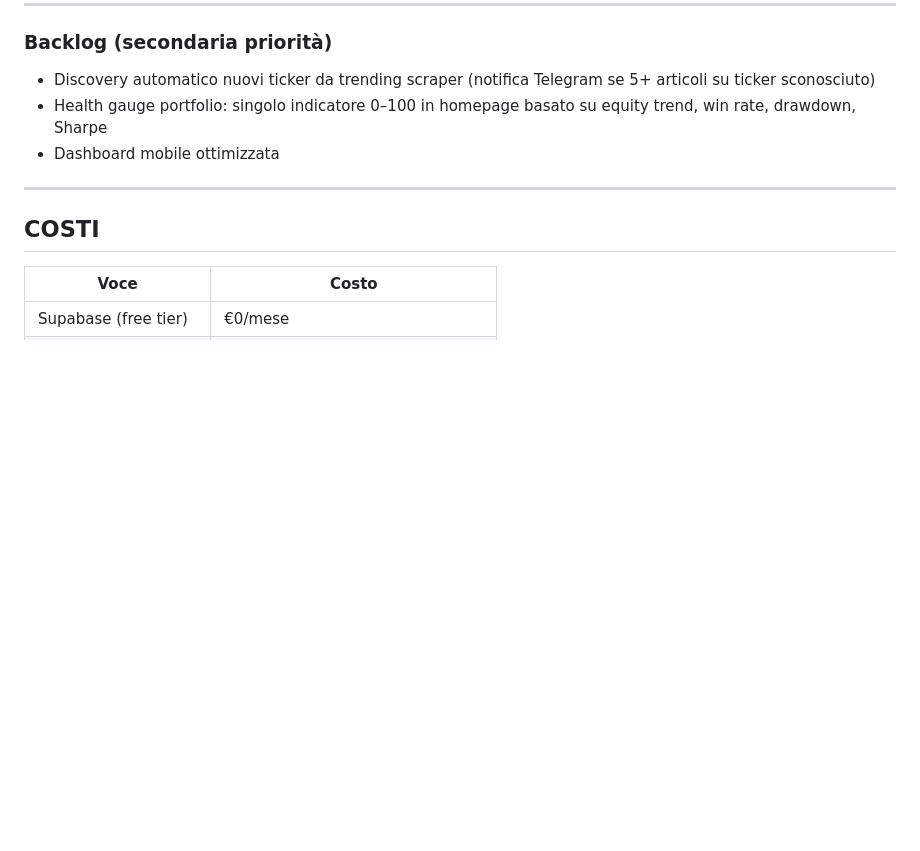
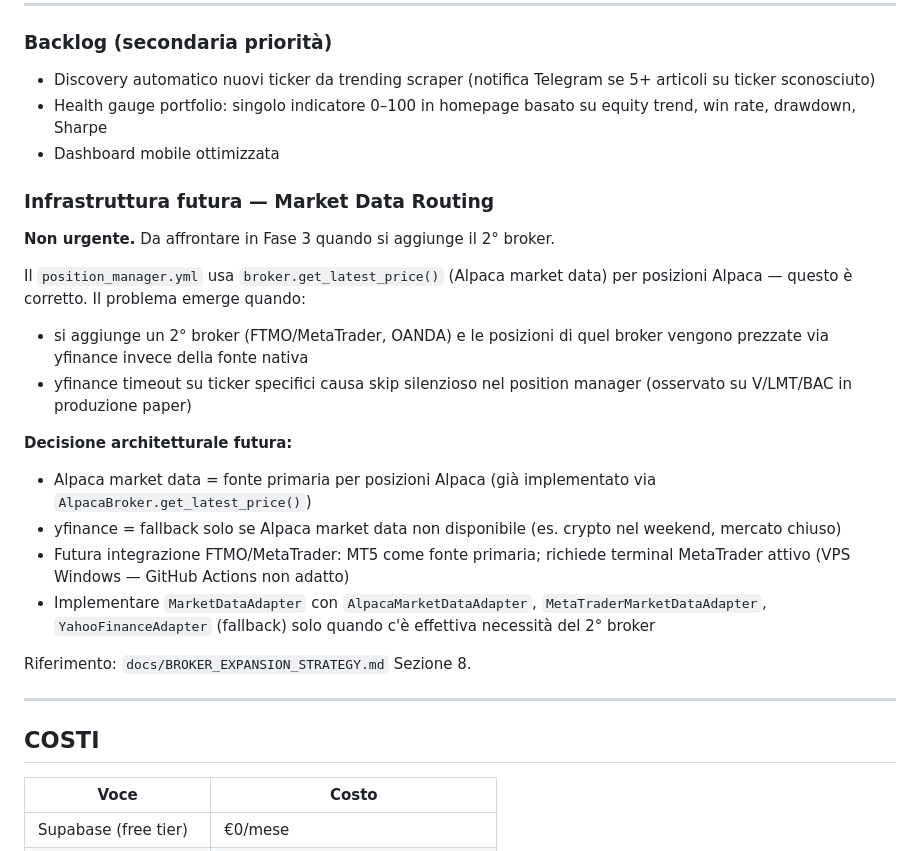
Before and after one commit to KingGio0326/CreativityLand, a Markdown page: ROADMAP.md, the part around the change. GitHub-like rendering; blank space fills up the shorter version.

```diff
--- a/ROADMAP.md
+++ b/ROADMAP.md
@@ -112,6 +112,22 @@ Ultimo aggiornamento: 2026-04-07.
 - Health gauge portfolio: singolo indicatore 0–100 in homepage basato su equity trend, win rate, drawdown, Sharpe
 - Dashboard mobile ottimizzata
 
+### Infrastruttura futura — Market Data Routing
+
+**Non urgente.** Da affrontare in Fase 3 quando si aggiunge il 2° broker.
+
+Il `position_manager.yml` usa `broker.get_latest_price()` (Alpaca market data) per posizioni Alpaca — questo è corretto. Il problema emerge quando:
+- si aggiunge un 2° broker (FTMO/MetaTrader, OANDA) e le posizioni di quel broker vengono prezzate via yfinance invece della fonte nativa
+- yfinance timeout su ticker specifici causa skip silenzioso nel position manager (osservato su V/LMT/BAC in produzione paper)
+
+**Decisione architetturale futura:**
+- Alpaca market data = fonte primaria per posizioni Alpaca (già implementato via `AlpacaBroker.get_latest_price()`)
+- yfinance = fallback solo se Alpaca market data non disponibile (es. crypto nel weekend, mercato chiuso)
+- Futura integrazione FTMO/MetaTrader: MT5 come fonte primaria; richiede terminal MetaTrader attivo (VPS Windows — GitHub Actions non adatto)
+- Implementare `MarketDataAdapter` con `AlpacaMarketDataAdapter`, `MetaTraderMarketDataAdapter`, `YahooFinanceAdapter` (fallback) solo quando c'è effettiva necessità del 2° broker
+
+Riferimento: `docs/BROKER_EXPANSION_STRATEGY.md` Sezione 8.
+
 ---
 
 ## COSTI
```
Also changed, not shown: docs/BROKER_EXPANSION_STRATEGY.md (+69 -0 lines).
